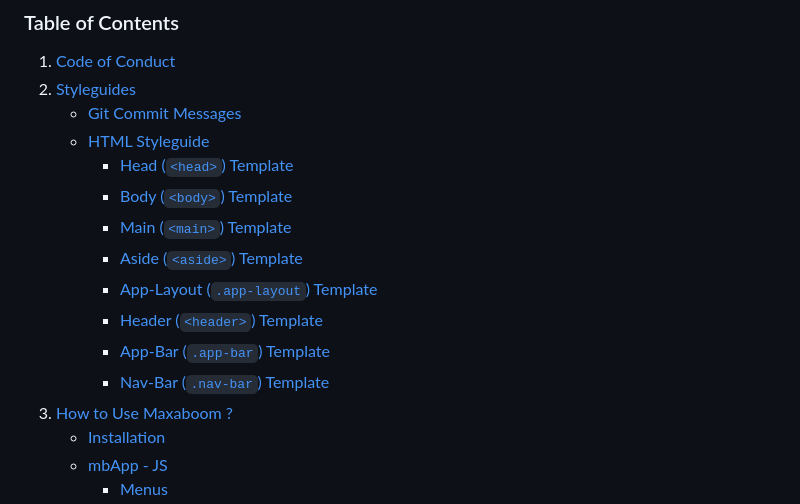
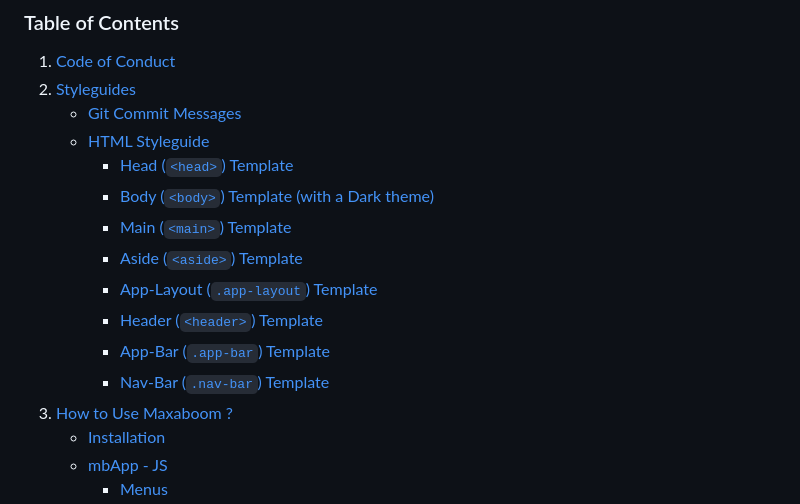
Before and after one commit to abraham-ukachi/boutique-en-ligne, a Markdown page: CONTRIBUTING.md, the part around the change printed below. GitHub-like rendering.

Commit message:
:bug: Fix broken links

```diff
--- a/CONTRIBUTING.md
+++ b/CONTRIBUTING.md
@@ -11,14 +11,14 @@ The following is a set of guidelines for contributing to Maxaboom and subsequent
 2. [Styleguides](#styleguides)
     - [Git Commit Messages](#git-commit-messages)
     - [HTML Styleguide](#html-styleguide)
-        - [Head (`<head>`) Template](#head-\<head\>-template)
-        - [Body (`<body>`) Template](#body-\<body\>-template)
-        - [Main (`<main>`) Template](#main-\<main\>-template)
-        - [Aside (`<aside>`) Template](#aside-\<aside\>-template)
-        - [App-Layout (`.app-layout`) Template](#app-layout-.app-layout-template)
-        - [Header (`<header>`) Template](#header-\<header\>-template)
-        - [App-Bar (`.app-bar`) Template](#app-bar-.app-bar-template)
-        - [Nav-Bar (`.nav-bar`) Template](#nav-bar-.nav-bar-template)
+        - [Head (`<head>`) Template](#head-head-template)
+        - [Body (`<body>`) Template (with a Dark theme)](#body-body-template-with-a-dark-theme)
+        - [Main (`<main>`) Template](#main-main-template)
+        - [Aside (`<aside>`) Template](#aside-aside-template)
+        - [App-Layout (`.app-layout`) Template](#app-layout-app-layout-template)
+        - [Header (`<header>`) Template](#header-header-template)
+        - [App-Bar (`.app-bar`) Template](#app-bar-app-bar-template)
+        - [Nav-Bar (`.nav-bar`) Template](#nav-bar-nav-bar-template)
 3. [How to Use Maxaboom ?](#how-to-use-maxaboom-?)
     - [Installation](#installation)
     - [mbApp - JS](#mbApp---js)
```
Also changed, not shown: other parts of CONTRIBUTING.md (+2 -2 lines).
